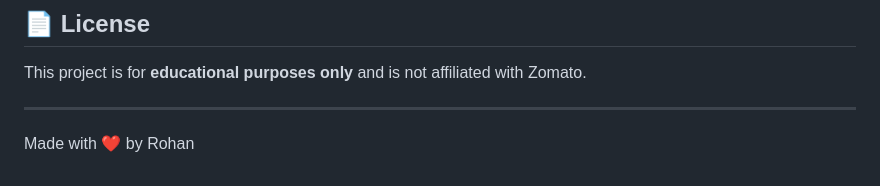
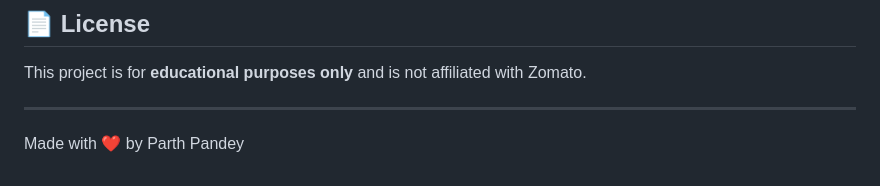
Before and after one commit to ParthPandey25/Zomato-LandingPage, a Markdown page: README.md, the part around the change. Drawn GitHub-style.

```diff
--- a/README.md
+++ b/README.md
@@ -108,4 +108,4 @@ This project is for **educational purposes only** and is not affiliated with Zom
 
 ---
 
-Made with ❤️ by Rohan
+Made with ❤️ by Parth Pandey
```
